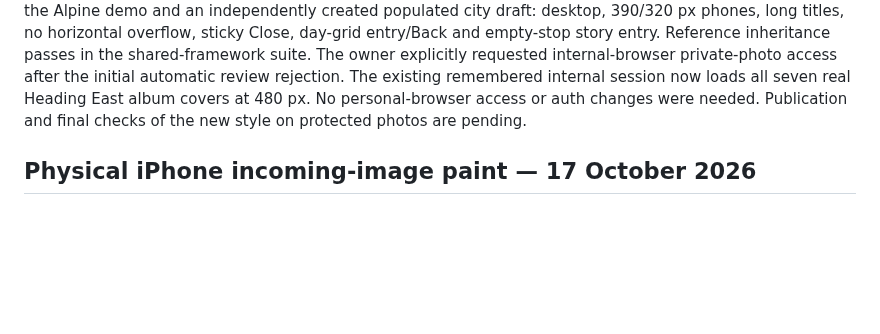
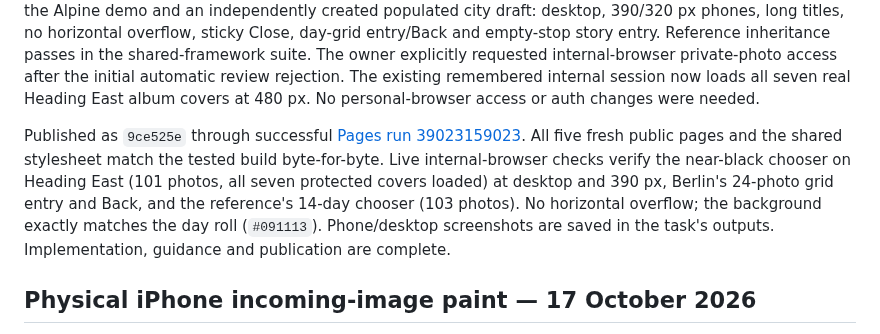
Before and after one commit to gravelcycles/travels, a Markdown page: WIP.md, the part around the change. GitHub-like rendering; blank space fills up the shorter version.

Commit message:
Record verified dark album chooser deployment [skip ci]

```diff
--- a/WIP.md
+++ b/WIP.md
@@ -16,8 +16,17 @@ day-grid entry/Back and empty-stop story entry. Reference inheritance passes in
 the shared-framework suite. The owner explicitly requested internal-browser
 private-photo access after the initial automatic review rejection. The existing
 remembered internal session now loads all seven real Heading East album covers
-at 480 px. No personal-browser access or auth changes were needed. Publication
-and final checks of the new style on protected photos are pending.
+at 480 px. No personal-browser access or auth changes were needed.
+
+Published as `9ce525e` through successful
+[Pages run 39023159023](https://github.com/gravelcycles/travels/actions/runs/39023159023).
+All five fresh public pages and the shared stylesheet match the tested build
+byte-for-byte. Live internal-browser checks verify the near-black chooser on
+Heading East (101 photos, all seven protected covers loaded) at desktop and
+390 px, Berlin's 24-photo grid entry and Back, and the reference's 14-day chooser
+(103 photos). No horizontal overflow; the background exactly matches the day
+roll (`#091113`). Phone/desktop screenshots are saved in the task's outputs.
+Implementation, guidance and publication are complete.
 
 ## Physical iPhone incoming-image paint — 17 October 2026
 
```
